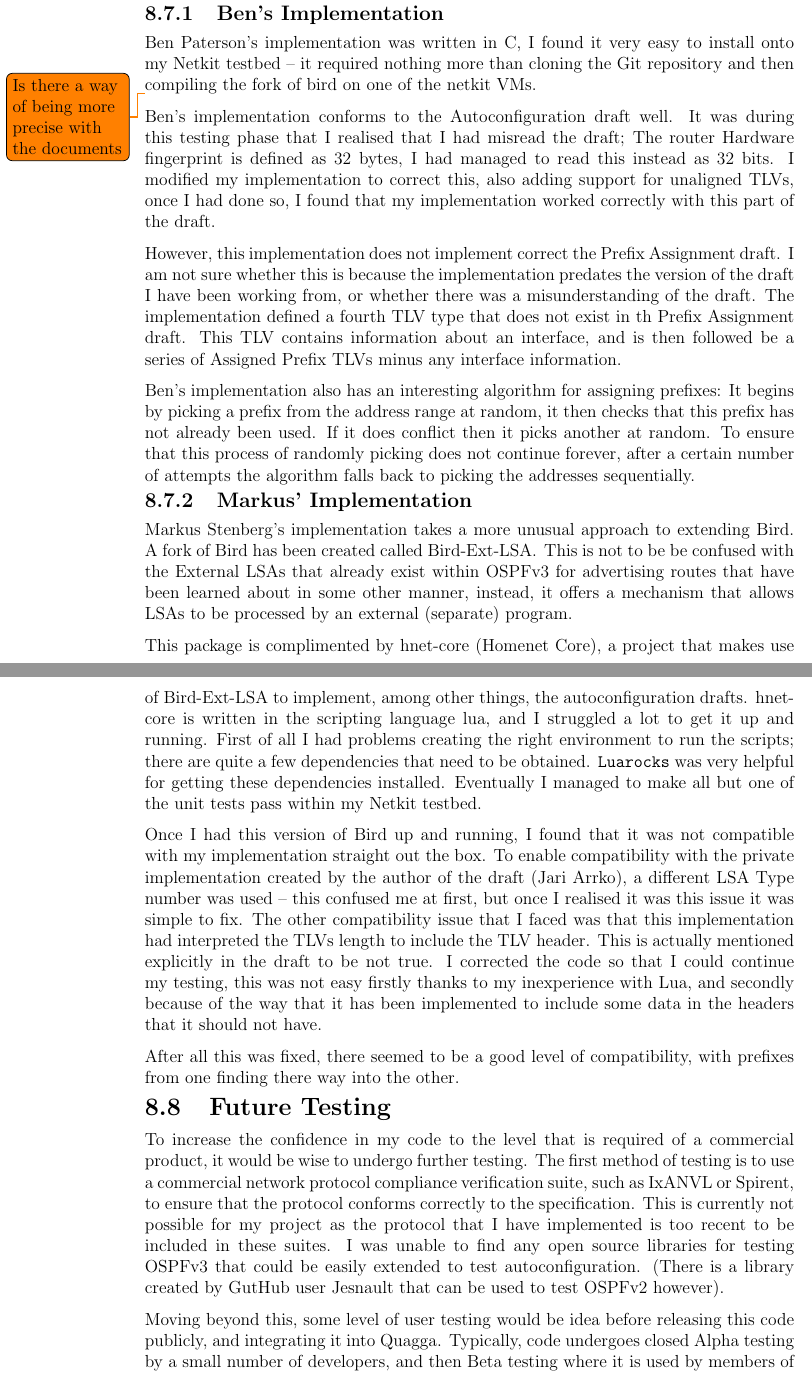
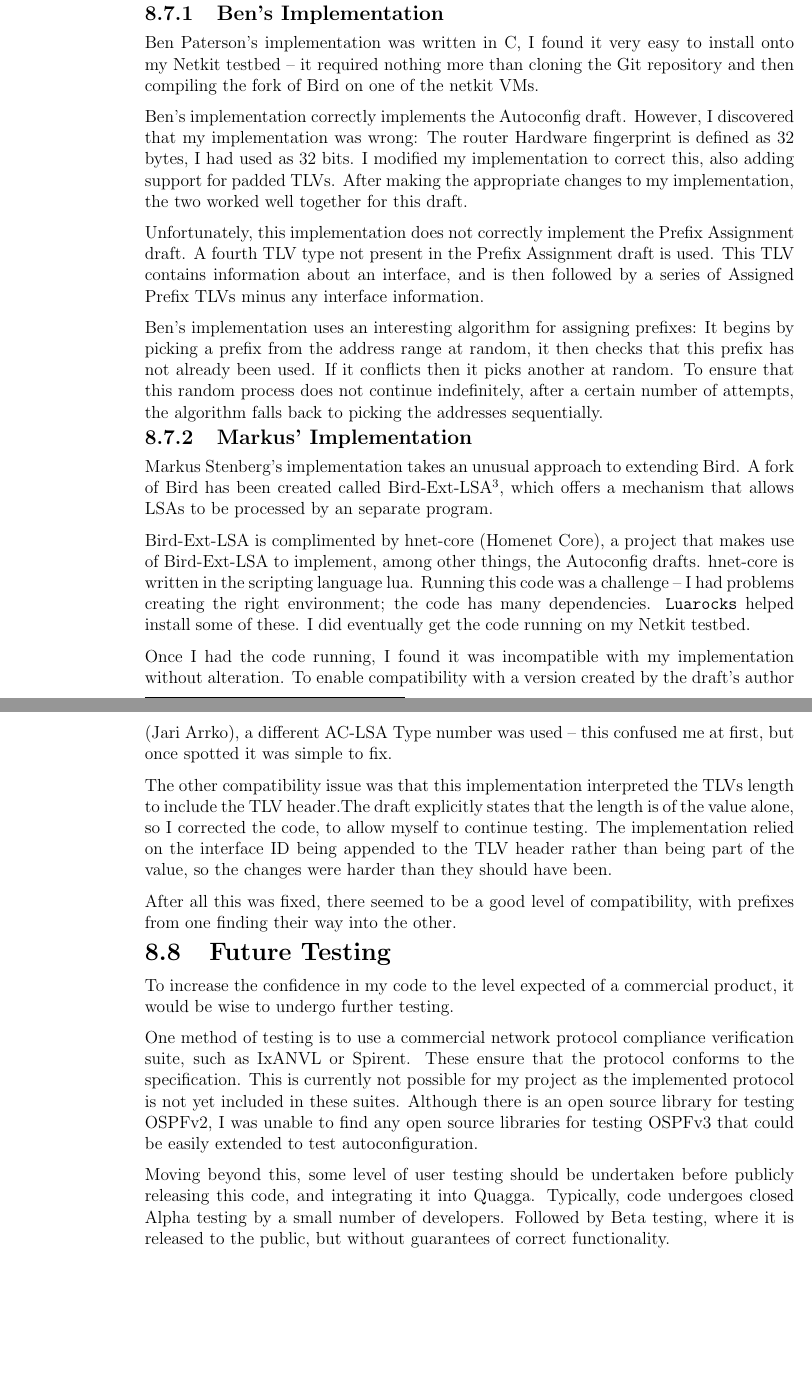
Before and after one commit to edderick/third-year-project, a LaTeX thesis (docs/FinalReport/FinalReport.tex): two parts of pages 30 and 31 of 57 before the commit and two parts of pages 30 and 31 of 58 after it, joined at a grey line, cut so that both start at the same text, the shorter picture padded with empty space. Compiled offline with pdfLaTeX.

Commit message:
Trimmed down testing

```diff
--- a/docs/FinalReport/FinalReport.tex
+++ b/docs/FinalReport/FinalReport.tex
@@ -1100,79 +1100,72 @@ assume that Vanilla Bird would be compatible with Vanilla Quagga.
 \subsection{Ben's Implementation}
 Ben Paterson's implementation was written in C, I found it very easy to install onto my
 Netkit testbed -- it required nothing more than cloning the Git repository and
-then compiling the fork of bird on one of the netkit VMs.
+then compiling the fork of Bird on one of the netkit VMs.
 
-\todo{Is there a way of being more precise with the documents}
-Ben's implementation conforms to the Autoconfiguration draft well. It was
-during this testing phase that I realised that I had misread the draft; The
-router Hardware fingerprint is defined as 32 bytes, I had managed to read this
-instead as 32 bits. I modified my implementation to correct this, also adding
-support for unaligned TLVs, once I had done so, I found that my implementation
-worked correctly with this part of the draft.
+Ben's implementation correctly implements the Autoconfig draft. However, I
+discovered that my implementation was wrong: The router Hardware fingerprint is
+defined as 32 bytes, I had used as 32 bits. I modified my implementation to
+correct this, also adding support for padded TLVs. After making the appropriate
+changes to my implementation, the two worked well together for this draft.
 
-However, this implementation does not implement correct the Prefix Assignment
-draft. I am not sure whether this is because the implementation predates the
-version of the draft I have been working from, or whether there was a
-misunderstanding of the draft. The implementation defined a fourth TLV type
-that does not exist in th Prefix Assignment draft. This TLV contains information
-about an interface, and is then followed be a series of Assigned Prefix TLVs
-minus any interface information.
+Unfortunately, this implementation does not correctly implement the Prefix
+Assignment draft. A fourth TLV type not present in the Prefix Assignment draft
+is used. This TLV contains information about an interface, and is then followed
+by a series of Assigned Prefix TLVs minus any interface information.
 
-Ben's implementation also has an interesting algorithm for assigning prefixes:
+Ben's implementation uses an interesting algorithm for assigning prefixes:
 It begins by picking a prefix from the address range at random, it then checks
-that this prefix has not already been used. If it does conflict then it picks
-another at random. To ensure that this process of randomly picking does not
-continue forever, after a certain number of attempts the algorithm falls back
-to picking the addresses sequentially.
+that this prefix has not already been used. If it conflicts then it picks
+another at random. To ensure that this random process does not continue
+indefinitely, after a certain number of attempts, the algorithm falls back to
+picking the addresses sequentially.
 
 \subsection{Markus' Implementation}
-Markus Stenberg's implementation takes a more unusual approach to extending
-Bird. A fork of Bird has been created called Bird-Ext-LSA\@. This is not to be
-be confused with the External LSAs that already exist within OSPFv3 for
-advertising routes that have been learned about in some other manner, instead,
-it offers a mechanism that allows LSAs to be processed by an external
-(separate) program.
+Markus Stenberg's implementation takes an unusual approach to extending Bird. A
+fork of Bird has been created called Bird-Ext-LSA\@\footnote{Not to be confused
+with External LSAs in OSPFv3 that carry information from other protocols.},
+which offers a mechanism that allows LSAs to be processed by an separate
+program.
 
-This package is complimented by hnet-core (Homenet Core), a project that makes
-use of Bird-Ext-LSA to implement, among other things, the autoconfiguration
-drafts\@. hnet-core is written in the scripting language lua, and I struggled a
-lot to get it up and running. First of all I had problems creating the right
-environment to run the scripts; there are quite a few dependencies that need to
-be obtained. \texttt{Luarocks} was very helpful for getting these dependencies
-installed. Eventually I managed to make all but one of the unit tests pass
-within my Netkit testbed.
+Bird-Ext-LSA is complimented by hnet-core (Homenet Core), a project that makes
+use of Bird-Ext-LSA to implement, among other things, the Autoconfig drafts\@.
+hnet-core is written in the scripting language lua. Running this code was a
+challenge -- I had problems creating the right environment; the code has  many
+dependencies. \texttt{Luarocks} helped install some of these. I did eventually
+get the code running on my Netkit testbed.
 
-Once I had this version of Bird up and running, I found that it was not
-compatible with my implementation straight out the box. To enable compatibility
-with the private implementation created by the author of the draft (Jari Arrko),
-a different LSA Type number was used -- this confused me at first, but once I
-realised it was this issue it was simple to fix. The other compatibility issue
-that I faced was that this implementation had interpreted the TLVs length to
-include the TLV header. This is actually mentioned explicitly in the draft to
-be not true. I corrected the code so that I could continue my testing, this was
-not easy firstly thanks to my inexperience with Lua, and secondly because of
-the way that it has been implemented to include some data in the headers that
-it should not have.
+Once I had the code running, I found it was incompatible with my implementation
+without alteration. To enable compatibility with a version created by the
+draft's author (Jari Arrko), a different AC-LSA Type number was used -- this
+confused me at first, but once spotted it was simple to fix.
+
+The other compatibility issue was that this implementation interpreted the TLVs
+length to include the TLV header.The draft explicitly states that the length is
+of the value alone, so I corrected the code, to allow myself to continue
+testing. The implementation relied on the interface ID being appended to the
+TLV header rather than being part of the value, so the changes were harder than
+they should have been.
 
 After all this was fixed, there seemed to be a good level of compatibility,
-with prefixes from one finding there way into the other.
+with prefixes from one finding their way into the other.
 
 \section{Future Testing}
-To increase the confidence in my code to the level that is required of a
-commercial product, it would be wise to undergo further testing. The first
-method of testing is to use a commercial network protocol compliance
-verification suite, such as IxANVL or Spirent, to ensure that the protocol
-conforms correctly to the specification. This is currently not possible for my
-project as the protocol that I have implemented is too recent to be included in
-these suites. I was unable to find any open source libraries for testing OSPFv3
-that could be easily extended to test autoconfiguration. (There is a library
-created by GutHub user Jesnault that can be used to test OSPFv2 however).
+To increase the confidence in my code to the level expected of a
+commercial product, it would be wise to undergo further testing.
 
-Moving beyond this, some level of user testing would be idea before releasing
-this code publicly, and integrating it into Quagga. Typically, code undergoes
-closed Alpha testing by a small number of developers, and then Beta testing
-where it is used by members of the public, but with no guarantees of actually
-working.
+One method of testing is to use a commercial network protocol compliance
+verification suite, such as IxANVL or Spirent. These ensure that the protocol
+conforms to the specification. This is currently not possible for my project as
+the implemented protocol is not yet included in these suites.  Although there
+is an open source library for testing OSPFv2, I was unable to find any open
+source libraries for testing OSPFv3 that could be easily extended to test
+autoconfiguration.
+
+Moving beyond this, some level of user testing should be undertaken before
+publicly releasing this code, and integrating it into Quagga. Typically, code
+undergoes closed Alpha testing by a small number of developers. Followed by
+Beta testing, where it is released to the public, but without guarantees of
+correct functionality.
 
 \chapter{Project Management}
 \todo{If I have too many words, This can be pulled into appendix?}
```
Also changed, not shown: docs/FinalReport/Appendix.tex (+8 -3 lines), docs/Diagrams/Netkit/NetkitScreenshot.png (added), docs/FinalReport/FinalReport.tex (96 more changed lines).
